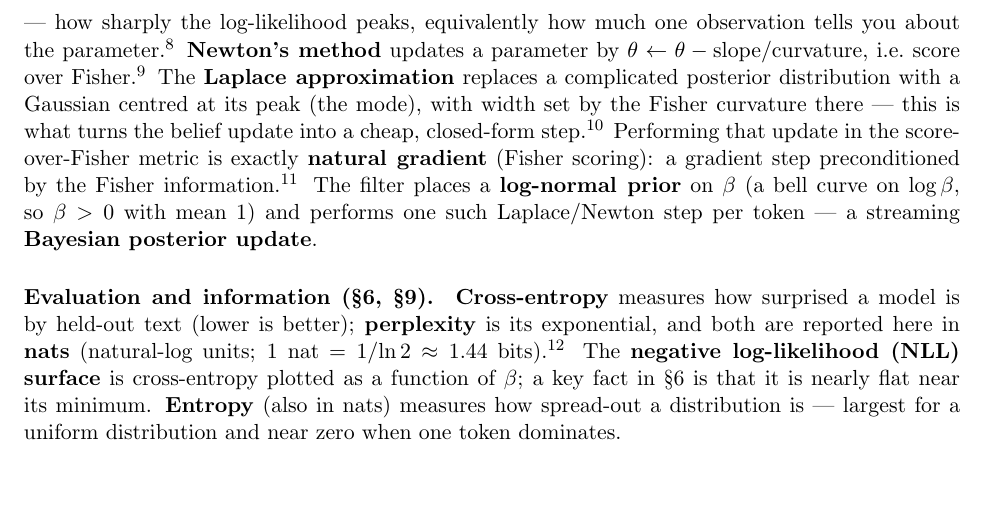
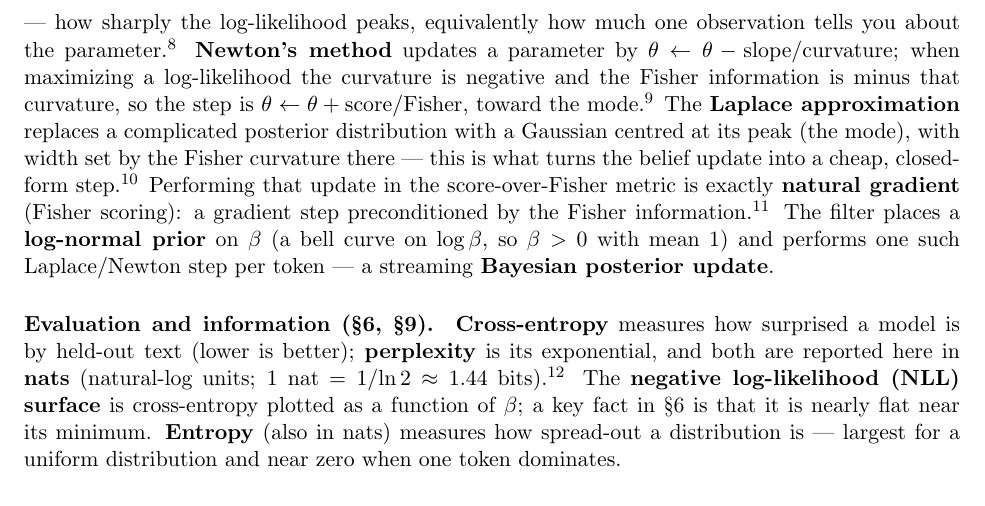
Before and after one commit to AMindToThink/decoding-decoding, a LaTeX paper (paper/decoding_paper.tex): part of page 3 of 18, cut so that both start at the same text. Compiled offline with pdfLaTeX.

Commit message:
Primer: clarify Newton step sign (Fisher = minus curvature, step toward mode)

```diff
--- a/paper/decoding_paper.tex
+++ b/paper/decoding_paper.tex
@@ -157,7 +157,9 @@ UC~Berkeley Stat~210A lecture notes:
 A.~Kristiadi, ``Fisher Information Matrix'':
 \url{https://agustinus.kristia.de/blog/fisher-information/}.}
 \textbf{Newton's method} updates a parameter by $\theta \leftarrow \theta -
-\text{slope}/\text{curvature}$, i.e.\ score over Fisher.\footnote{``Taylor Series
+\text{slope}/\text{curvature}$; when maximizing a log-likelihood the curvature is
+negative and the Fisher information is minus that curvature, so the step is
+$\theta \leftarrow \theta + \text{score}/\text{Fisher}$, toward the mode.\footnote{``Taylor Series
 and Newton's Method,'' suzyahyah.github.io:
 \url{https://suzyahyah.github.io/calculus/optimization/2018/04/06/Taylor-Series-Newtons-Method.html}.}
 The \textbf{Laplace approximation} replaces a complicated posterior distribution
```
Also changed, not shown: 1 other file.
